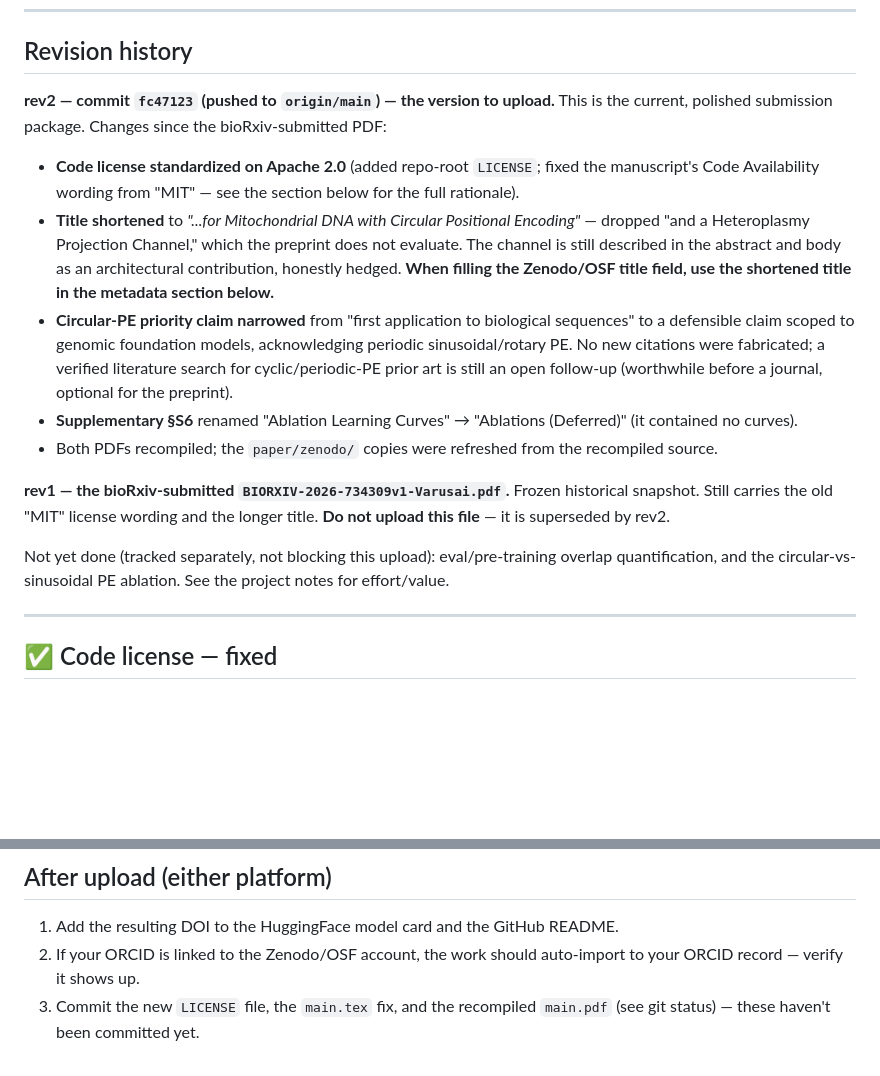
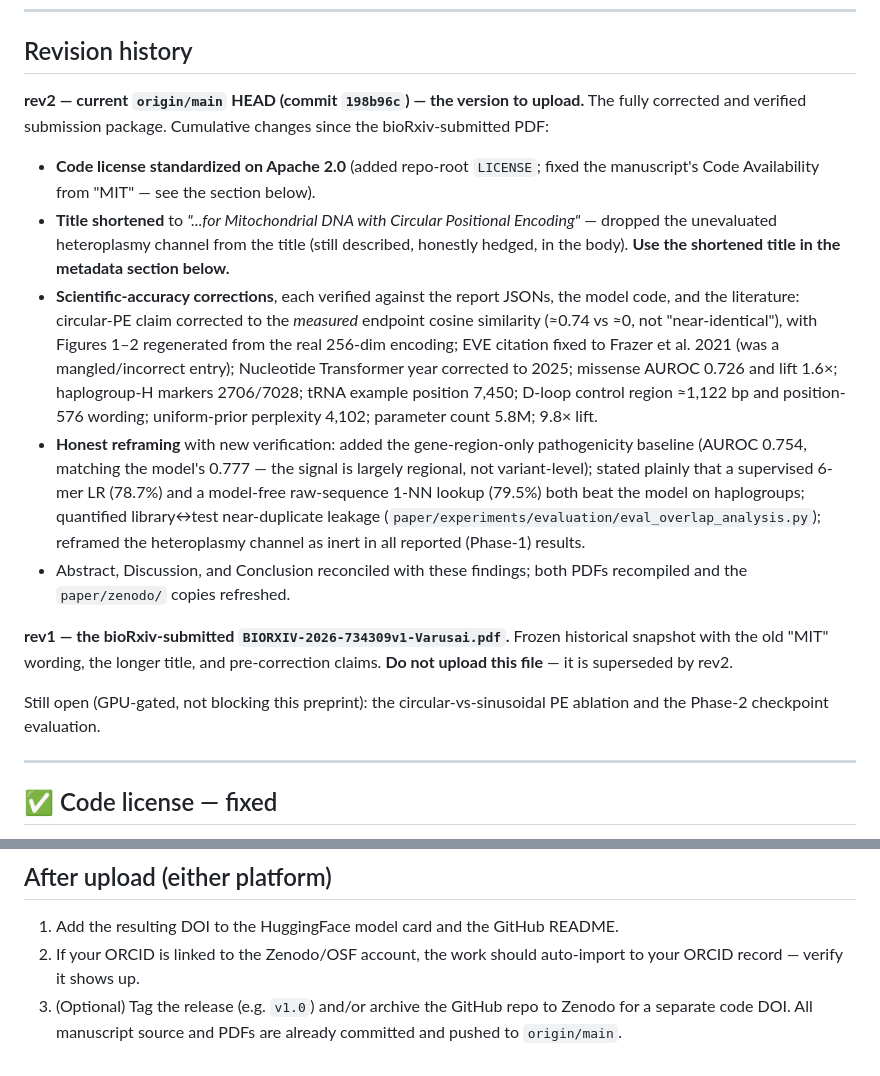
Before and after one commit to vthawfeek/mtdna-foundation-model, a Markdown page: paper/zenodo_osf_submission.md, 2 parts joined by grey strips. Rendered like a GitHub page; blank space fills up the shorter version.

Commit message:
docs(paper): refresh Zenodo submission notes to current HEAD
Update the revision history to point at the current corrected version (198b96c) and
summarize all accumulated corrections; move the now-completed overlap quantification
out of "not yet done"; drop the obsolete "commit the changes" step (all pushed). The
pasteable metadata (title, abstract, keywords, license) was already current.

Co-Authored-By: Claude Fable 5 <noreply@anthropic.com>

```diff
--- a/paper/zenodo_osf_submission.md
+++ b/paper/zenodo_osf_submission.md
@@ -8,29 +8,37 @@ rejected for lack of institutional affiliation — MS ID# BIORXIV/2026/734309).
 
 ## Revision history
 
-**rev2 — commit `fc47123` (pushed to `origin/main`) — the version to upload.**
-This is the current, polished submission package. Changes since the bioRxiv-submitted PDF:
+**rev2 — current `origin/main` HEAD (commit `198b96c`) — the version to upload.**
+The fully corrected and verified submission package. Cumulative changes since the
+bioRxiv-submitted PDF:
 
 - **Code license standardized on Apache 2.0** (added repo-root `LICENSE`; fixed the manuscript's
-  Code Availability wording from "MIT" — see the section below for the full rationale).
+  Code Availability from "MIT" — see the section below).
 - **Title shortened** to *"...for Mitochondrial DNA with Circular Positional Encoding"* — dropped
-  "and a Heteroplasmy Projection Channel," which the preprint does not evaluate. The channel is
-  still described in the abstract and body as an architectural contribution, honestly hedged.
-  **When filling the Zenodo/OSF title field, use the shortened title in the metadata section below.**
-- **Circular-PE priority claim narrowed** from "first application to biological sequences" to a
-  defensible claim scoped to genomic foundation models, acknowledging periodic sinusoidal/rotary
-  PE. No new citations were fabricated; a verified literature search for cyclic/periodic-PE prior
-  art is still an open follow-up (worthwhile before a journal, optional for the preprint).
-- **Supplementary §S6** renamed "Ablation Learning Curves" → "Ablations (Deferred)" (it contained
-  no curves).
-- Both PDFs recompiled; the `paper/zenodo/` copies were refreshed from the recompiled source.
+  the unevaluated heteroplasmy channel from the title (still described, honestly hedged, in the body).
+  **Use the shortened title in the metadata section below.**
+- **Scientific-accuracy corrections**, each verified against the report JSONs, the model code, and
+  the literature: circular-PE claim corrected to the *measured* endpoint cosine similarity
+  (≈0.74 vs ≈0, not "near-identical"), with Figures 1–2 regenerated from the real 256-dim encoding;
+  EVE citation fixed to Frazer et al. 2021 (was a mangled/incorrect entry); Nucleotide Transformer
+  year corrected to 2025; missense AUROC 0.726 and lift 1.6×; haplogroup-H markers 2706/7028;
+  tRNA example position 7,450; D-loop control region ≈1,122 bp and position-576 wording;
+  uniform-prior perplexity 4,102; parameter count 5.8M; 9.8× lift.
+- **Honest reframing** with new verification: added the gene-region-only pathogenicity baseline
+  (AUROC 0.754, matching the model's 0.777 — the signal is largely regional, not variant-level);
+  stated plainly that a supervised 6-mer LR (78.7%) and a model-free raw-sequence 1-NN lookup
+  (79.5%) both beat the model on haplogroups; quantified library↔test near-duplicate leakage
+  (`paper/experiments/evaluation/eval_overlap_analysis.py`); reframed the heteroplasmy channel as
+  inert in all reported (Phase-1) results.
+- Abstract, Discussion, and Conclusion reconciled with these findings; both PDFs recompiled and
+  the `paper/zenodo/` copies refreshed.
 
-**rev1 — the bioRxiv-submitted `BIORXIV-2026-734309v1-Varusai.pdf`.** Frozen historical snapshot.
-Still carries the old "MIT" license wording and the longer title. **Do not upload this file** —
-it is superseded by rev2.
+**rev1 — the bioRxiv-submitted `BIORXIV-2026-734309v1-Varusai.pdf`.** Frozen historical snapshot
+with the old "MIT" wording, the longer title, and pre-correction claims. **Do not upload this
+file** — it is superseded by rev2.
 
-Not yet done (tracked separately, not blocking this upload): eval/pre-training overlap
-quantification, and the circular-vs-sinusoidal PE ablation. See the project notes for effort/value.
+Still open (GPU-gated, not blocking this preprint): the circular-vs-sinusoidal PE ablation and
+the Phase-2 checkpoint evaluation.
 
 ---
 
@@ -175,4 +183,4 @@ needed to get the preprint out.
 
 1. Add the resulting DOI to the HuggingFace model card and the GitHub README.
 2. If your ORCID is linked to the Zenodo/OSF account, the work should auto-import to your ORCID record — verify it shows up.
-3. Commit the new `LICENSE` file, the `main.tex` fix, and the recompiled `main.pdf` (see git status) — these haven't been committed yet.
+3. (Optional) Tag the release (e.g. `v1.0`) and/or archive the GitHub repo to Zenodo for a separate code DOI. All manuscript source and PDFs are already committed and pushed to `origin/main`.
```
